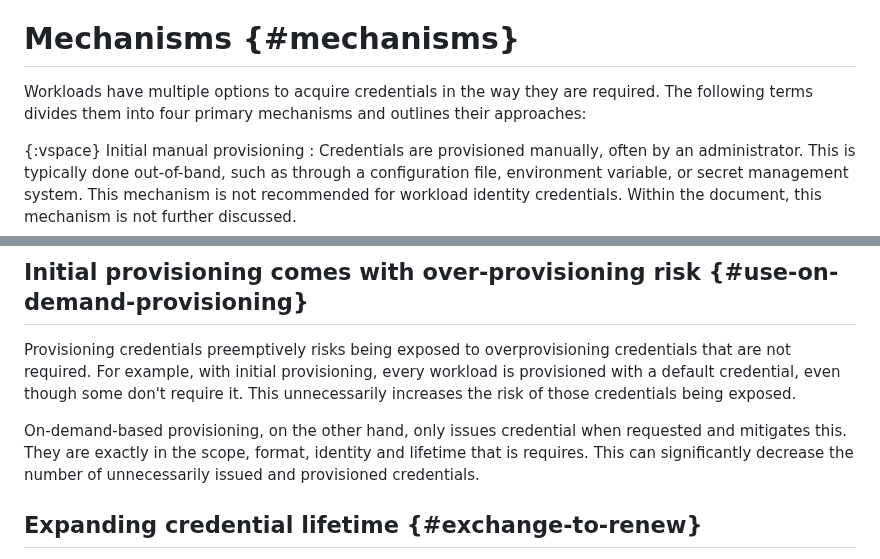
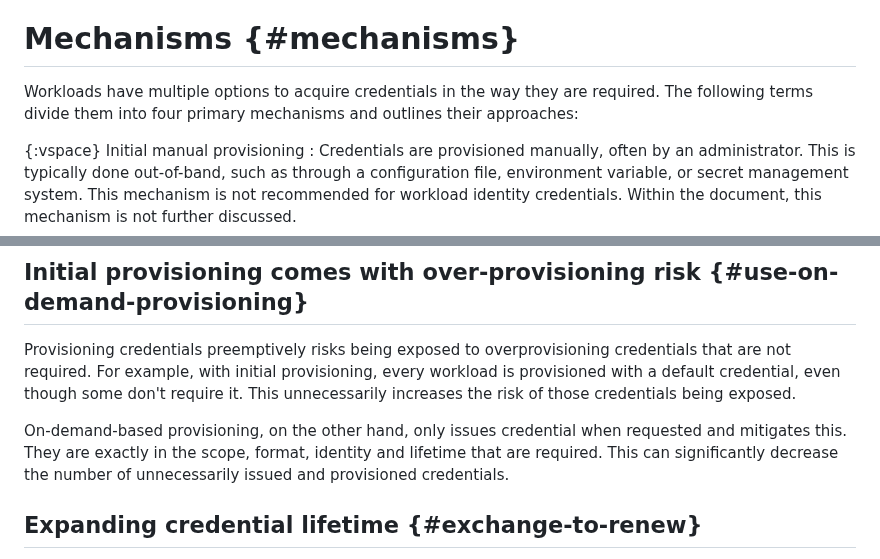
Before and after one commit to arndt-s/wimse-credential-exchange, a Markdown page: draft-schwenkschuster-wimse-credential-exchange.md, 2 parts joined by grey strips. Drawn GitHub-style.

Commit message:
Apply suggestions from code review
Co-authored-by: Copilot <175728472+Copilot@users.noreply.github.com>

```diff
--- a/draft-schwenkschuster-wimse-credential-exchange.md
+++ b/draft-schwenkschuster-wimse-credential-exchange.md
@@ -88,7 +88,7 @@ In contrast, static secrets are:
 
 # Mechanisms {#mechanisms}
 
-Workloads have multiple options to acquire credentials in the way they are required. The following terms divides them into four primary mechanisms and outlines their approaches:
+Workloads have multiple options to acquire credentials in the way they are required. The following terms divide them into four primary mechanisms and outlines their approaches:
 
 {:vspace}
 Initial manual provisioning
@@ -265,7 +265,7 @@ Because credential exchange is authenticated it cannot be the first credential t
 
 Provisioning credentials preemptively risks being exposed to overprovisioning credentials that are not required. For example, with initial provisioning, every workload is provisioned with a default credential, even though some don't require it. This unnecessarily increases the risk of those credentials being exposed.
 
-On-demand-based provisioning, on the other hand, only issues credential when requested and mitigates this. They are exactly in the scope, format, identity and lifetime that is requires. This can significantly decrease the number of unnecessarily issued and provisioned credentials.
+On-demand-based provisioning, on the other hand, only issues credential when requested and mitigates this. They are exactly in the scope, format, identity and lifetime that are required. This can significantly decrease the number of unnecessarily issued and provisioned credentials.
 
 ## Expanding credential lifetime {#exchange-to-renew}
 
```
